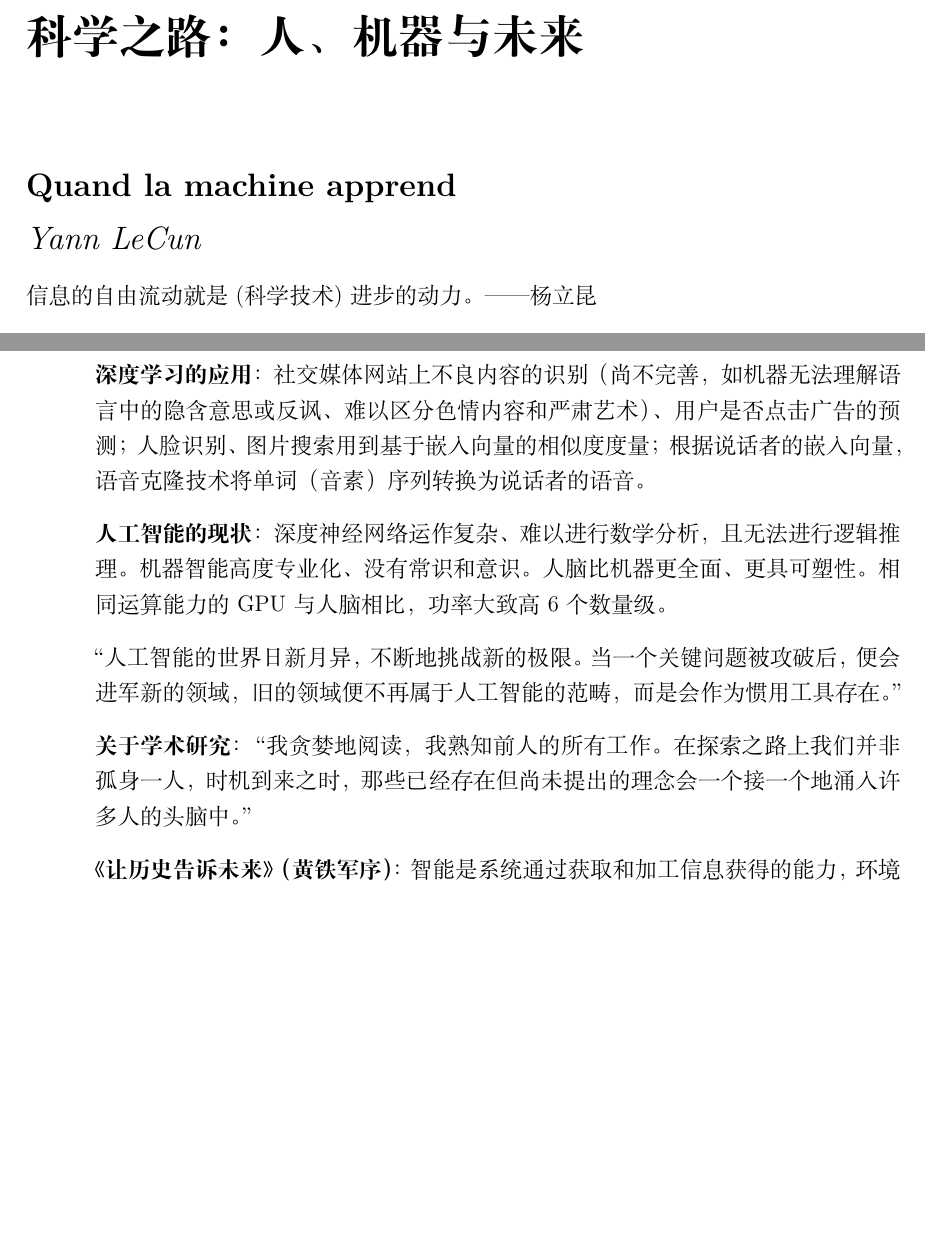
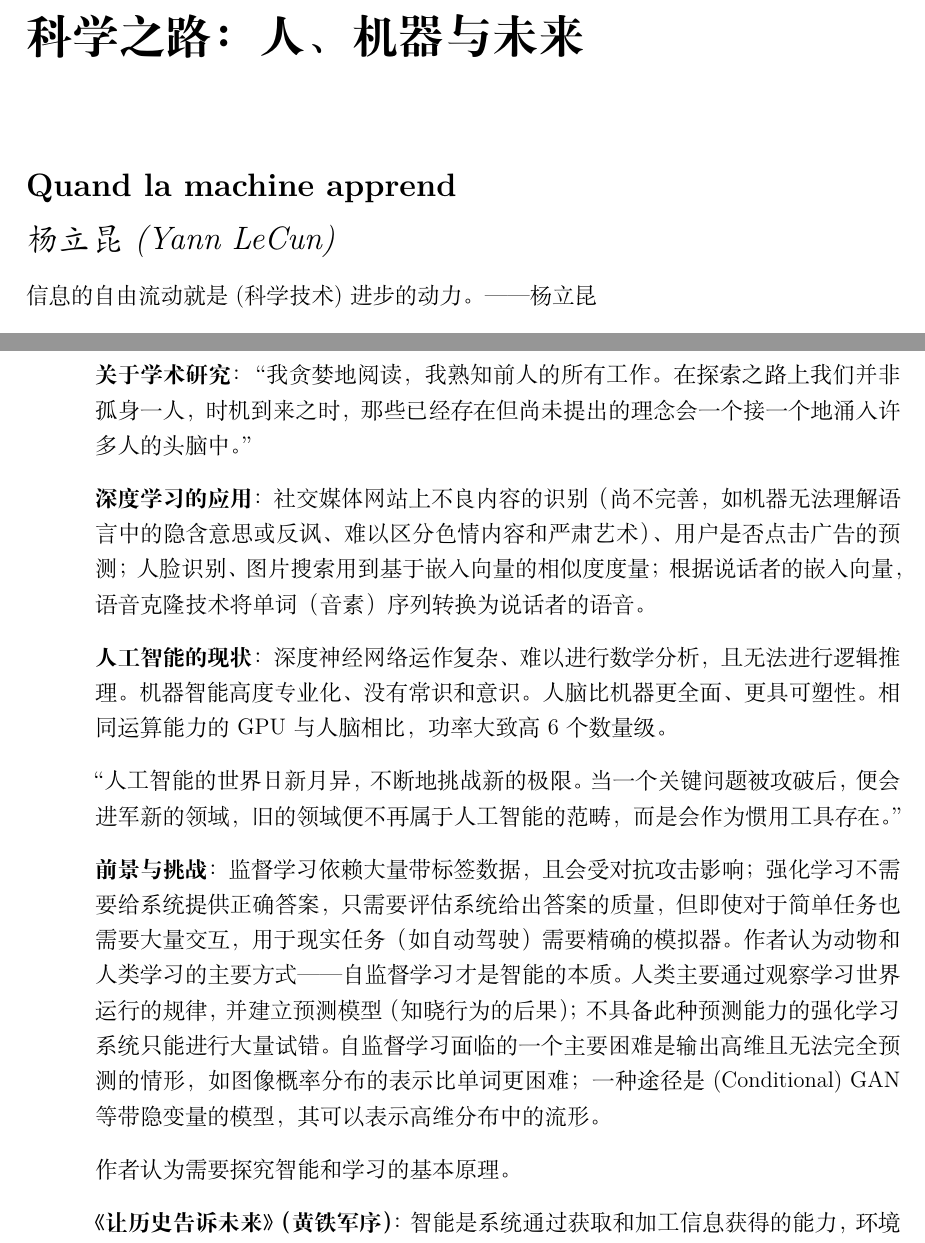
Before and after one commit to Nithouson/Book-Notes, a LaTeX thesis (main.tex, which reads books/Quand_la_machine_apprend.tex): two parts of pages 47 and 48 of 114, joined at a grey line, cut so that both start at the same text, the shorter picture padded with empty space. Compiled offline with XeLaTeX; a missing font is replaced by an installed copy or a similar font.

Commit message:
Updates from Overleaf

```diff
--- a/books/Quand_la_machine_apprend.tex
+++ b/books/Quand_la_machine_apprend.tex
@@ -1,6 +1,6 @@
 \chapter{科学之路：人、机器与未来}
 \Large\textbf{Quand la machine apprend}
-\par \emph{Yann LeCun} \normalsize
+\par \emph{杨立昆(Yann LeCun)} \normalsize
 
 \par 信息的自由流动就是(科学技术)进步的动力。——杨立昆
 
@@ -9,13 +9,18 @@
 \par 语言学界对“人类的语言机制是否是先天的”有争论。Noam Chomsky认为大脑生来具有让人们学习说话的结构；而Jean Piaget认为这一结构也是后天习得的，智力是人与外界交流学习的结果，这启发了作者对机器学习的思考。
 \par 作者从未怀疑过神经网络的有效性：人类智能如此复杂，必须建立一个具有自我学习能力和经验学习能力的自组织才能复制它。作者坚信深度学习就是人工智能的未来。
 
+\par \textbf{关于学术研究}：“我贪婪地阅读，我熟知前人的所有工作。在探索之路上我们并非孤身一人，时机到来之时，那些已经存在但尚未提出的理念会一个接一个地涌入许多人的头脑中。”
+
 \par \textbf{深度学习的应用}：社交媒体网站上不良内容的识别（尚不完善，如机器无法理解语言中的隐含意思或反讽、难以区分色情内容和严肃艺术）、用户是否点击广告的预测；人脸识别、图片搜索用到基于嵌入向量的相似度度量；根据说话者的嵌入向量，语音克隆技术将单词（音素）序列转换为说话者的语音。
 
 \par \textbf{人工智能的现状}：深度神经网络运作复杂、难以进行数学分析，且无法进行逻辑推理。机器智能高度专业化、没有常识和意识。人脑比机器更全面、更具可塑性。相同运算能力的GPU与人脑相比，功率大致高6个数量级。
 \par “人工智能的世界日新月异，不断地挑战新的极限。当一个关键问题被攻破后，便会进军新的领域，旧的领域便不再属于人工智能的范畴，而是会作为惯用工具存在。”
 
+\par \textbf{前景与挑战}：监督学习依赖大量带标签数据，且会受对抗攻击影响；强化学习不需要给系统提供正确答案，只需要评估系统给出答案的质量，但即使对于简单任务也需要大量交互，用于现实任务（如自动驾驶）需要精确的模拟器。作者认为动物和人类学习的主要方式——自监督学习才是智能的本质。人类主要通过观察学习世界运行的规律，并建立预测模型（知晓行为的后果）；不具备此种预测能力的强化学习系统只能进行大量试错。自监督学习面临的一个主要困难是输出高维且无法完全预测的情形，如图像概率分布的表示比单词更困难；一种途径是(Conditional) GAN等带隐变量的模型，其可以表示高维分布中的流形。
 
-\par \textbf{关于学术研究}：“我贪婪地阅读，我熟知前人的所有工作。在探索之路上我们并非孤身一人，时机到来之时，那些已经存在但尚未提出的理念会一个接一个地涌入许多人的头脑中。”
+\par 作者认为需要探究智能和学习的基本原理。
+
+
 
 \par \textbf{《让历史告诉未来》（黄铁军序）}：智能是系统通过获取和加工信息获得的能力，环境是智能的真正来源。大数据是当前智能系统成功的根本因素（小样本方法也是以大数据预训练为前提），计算资源和学习算法主要影响效率。更全面的环境模型（数字孪生）可能哺育更强的人工智能。
 \par 人工智能早期由符号主义主导，但符号描述和逻辑推理不是智能的基础，只是一种表现；人类存在不必或不能符号化的“潜智能”。\emph{我更倾向于认为符号与亚符号并列，也存在不借助符号难以精确表达的形式化知识。}机器学习使人工智能的重心从人工赋予智能转移到机器自行习得智能。连接主义和行为主义发展出的深度学习和强化学习是当今人工智能的两大主要方法。
```
